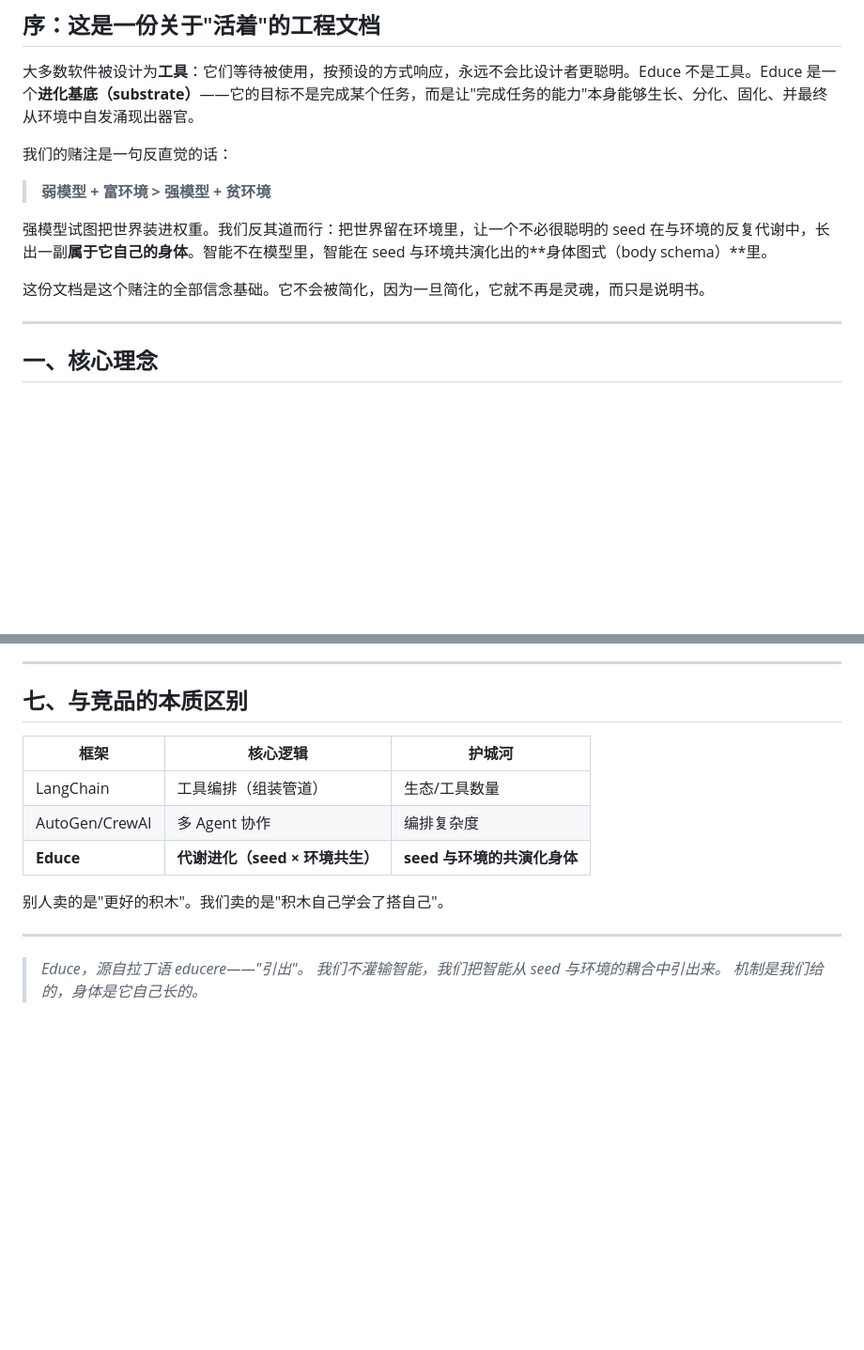
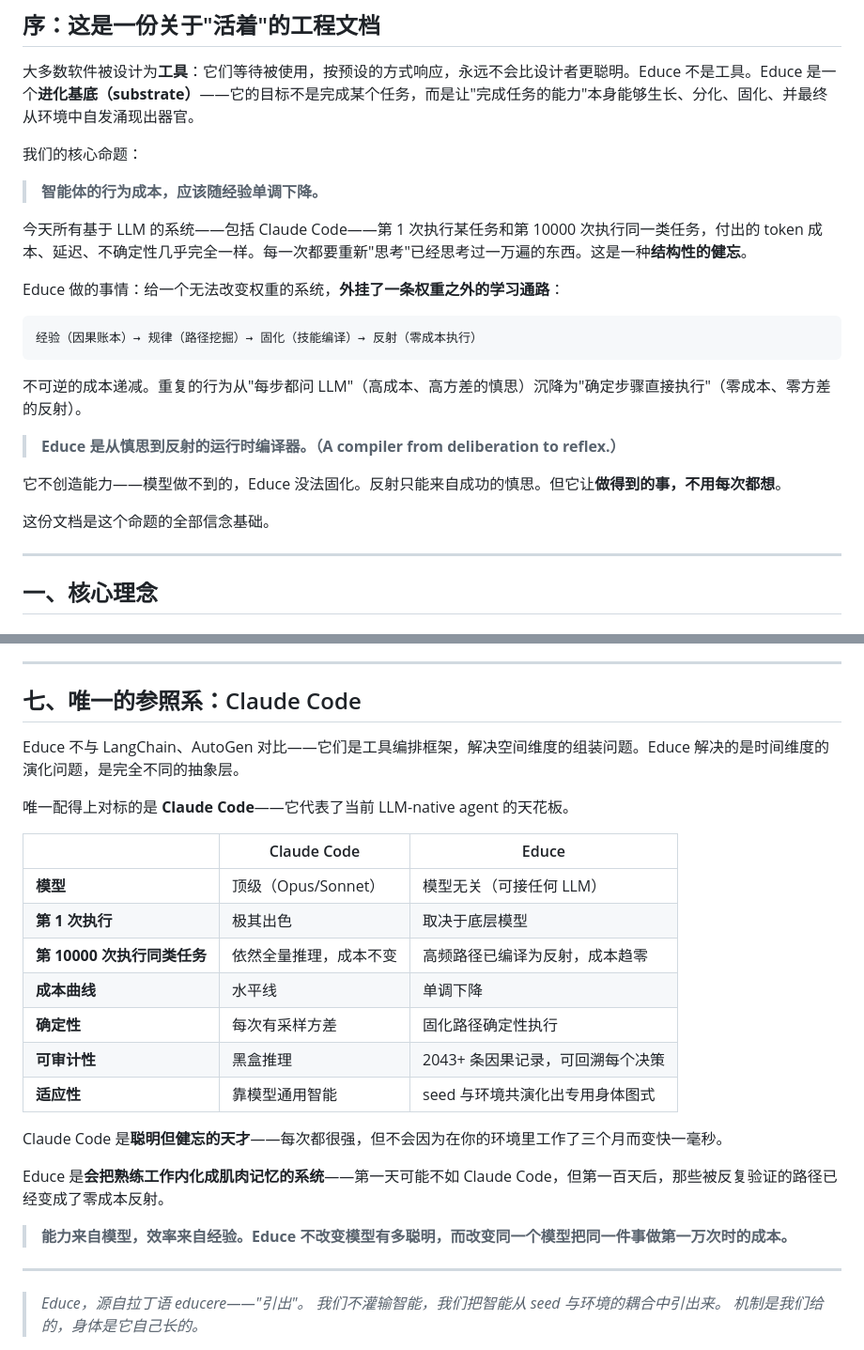
Before and after one commit to oneirozzzz7/educe, a Markdown page: docs/VISION.md, 2 parts joined by grey strips. Shown at 94% size. GitHub-like rendering; blank space fills up the shorter version.

Commit message:
docs: VISION 定位纠偏 — 埋葬弱模型赌注，确立行为编译器定位
Opus 4.8 深入讨论后：
- 删除"弱模型+富环境"旧叙事（已被 A/B 证伪）
- 核心命题重写："行为成本随经验单调下降"
- 一句定位：从慎思到反射的运行时编译器
- 删除 LangChain/AutoGen 竞品对比（不是同层）
- 唯一参照系改为 Claude Code（成本曲线对比）
- 诚实声明：Educe 不创造能力，只固化能力

````diff
--- a/docs/VISION.md
+++ b/docs/VISION.md
@@ -8,13 +8,25 @@
 
 大多数软件被设计为**工具**：它们等待被使用，按预设的方式响应，永远不会比设计者更聪明。Educe 不是工具。Educe 是一个**进化基底（substrate）**——它的目标不是完成某个任务，而是让"完成任务的能力"本身能够生长、分化、固化、并最终从环境中自发涌现出器官。
 
-我们的赌注是一句反直觉的话：
+我们的核心命题：
 
-> **弱模型 + 富环境 > 强模型 + 贫环境**
+> **智能体的行为成本，应该随经验单调下降。**
 
-强模型试图把世界装进权重。我们反其道而行：把世界留在环境里，让一个不必很聪明的 seed 在与环境的反复代谢中，长出一副**属于它自己的身体**。智能不在模型里，智能在 seed 与环境共演化出的**身体图式（body schema）**里。
+今天所有基于 LLM 的系统——包括 Claude Code——第 1 次执行某任务和第 10000 次执行同一类任务，付出的 token 成本、延迟、不确定性几乎完全一样。每一次都要重新"思考"已经思考过一万遍的东西。这是一种**结构性的健忘**。
 
-这份文档是这个赌注的全部信念基础。它不会被简化，因为一旦简化，它就不再是灵魂，而只是说明书。
+Educe 做的事情：给一个无法改变权重的系统，**外挂了一条权重之外的学习通路**：
+
+```
+经验（因果账本）→ 规律（路径挖掘）→ 固化（技能编译）→ 反射（零成本执行）
+```
+
+不可逆的成本递减。重复的行为从"每步都问 LLM"（高成本、高方差的慎思）沉降为"确定步骤直接执行"（零成本、零方差的反射）。
+
+> **Educe 是从慎思到反射的运行时编译器。（A compiler from deliberation to reflex.）**
+
+它不创造能力——模型做不到的，Educe 没法固化。反射只能来自成功的慎思。但它让**做得到的事，不用每次都想**。
+
+这份文档是这个命题的全部信念基础。
 
 ---
 
@@ -201,15 +213,27 @@ Educe 由五条公理支撑。前四条定义了"生命的形态"，第五条定
 
 ---
 
-## 七、与竞品的本质区别
+## 七、唯一的参照系：Claude Code
 
-| 框架 | 核心逻辑 | 护城河 |
-|------|----------|--------|
-| LangChain | 工具编排（组装管道） | 生态/工具数量 |
-| AutoGen/CrewAI | 多 Agent 协作 | 编排复杂度 |
-| **Educe** | **代谢进化（seed × 环境共生）** | **seed 与环境的共演化身体** |
+Educe 不与 LangChain、AutoGen 对比——它们是工具编排框架，解决空间维度的组装问题。Educe 解决的是时间维度的演化问题，是完全不同的抽象层。
 
-别人卖的是"更好的积木"。我们卖的是"积木自己学会了搭自己"。
+唯一配得上对标的是 **Claude Code**——它代表了当前 LLM-native agent 的天花板。
+
+| | Claude Code | Educe |
+|---|---|---|
+| **模型** | 顶级（Opus/Sonnet） | 模型无关（可接任何 LLM） |
+| **第 1 次执行** | 极其出色 | 取决于底层模型 |
+| **第 10000 次执行同类任务** | 依然全量推理，成本不变 | 高频路径已编译为反射，成本趋零 |
+| **成本曲线** | 水平线 | 单调下降 |
+| **确定性** | 每次有采样方差 | 固化路径确定性执行 |
+| **可审计性** | 黑盒推理 | 2043+ 条因果记录，可回溯每个决策 |
+| **适应性** | 靠模型通用智能 | seed 与环境共演化出专用身体图式 |
+
+Claude Code 是**聪明但健忘的天才**——每次都很强，但不会因为在你的环境里工作了三个月而变快一毫秒。
+
+Educe 是**会把熟练工作内化成肌肉记忆的系统**——第一天可能不如 Claude Code，但第一百天后，那些被反复验证的路径已经变成了零成本反射。
+
+> **能力来自模型，效率来自经验。Educe 不改变模型有多聪明，而改变同一个模型把同一件事做第一万次时的成本。**
 
 ---
 
````
